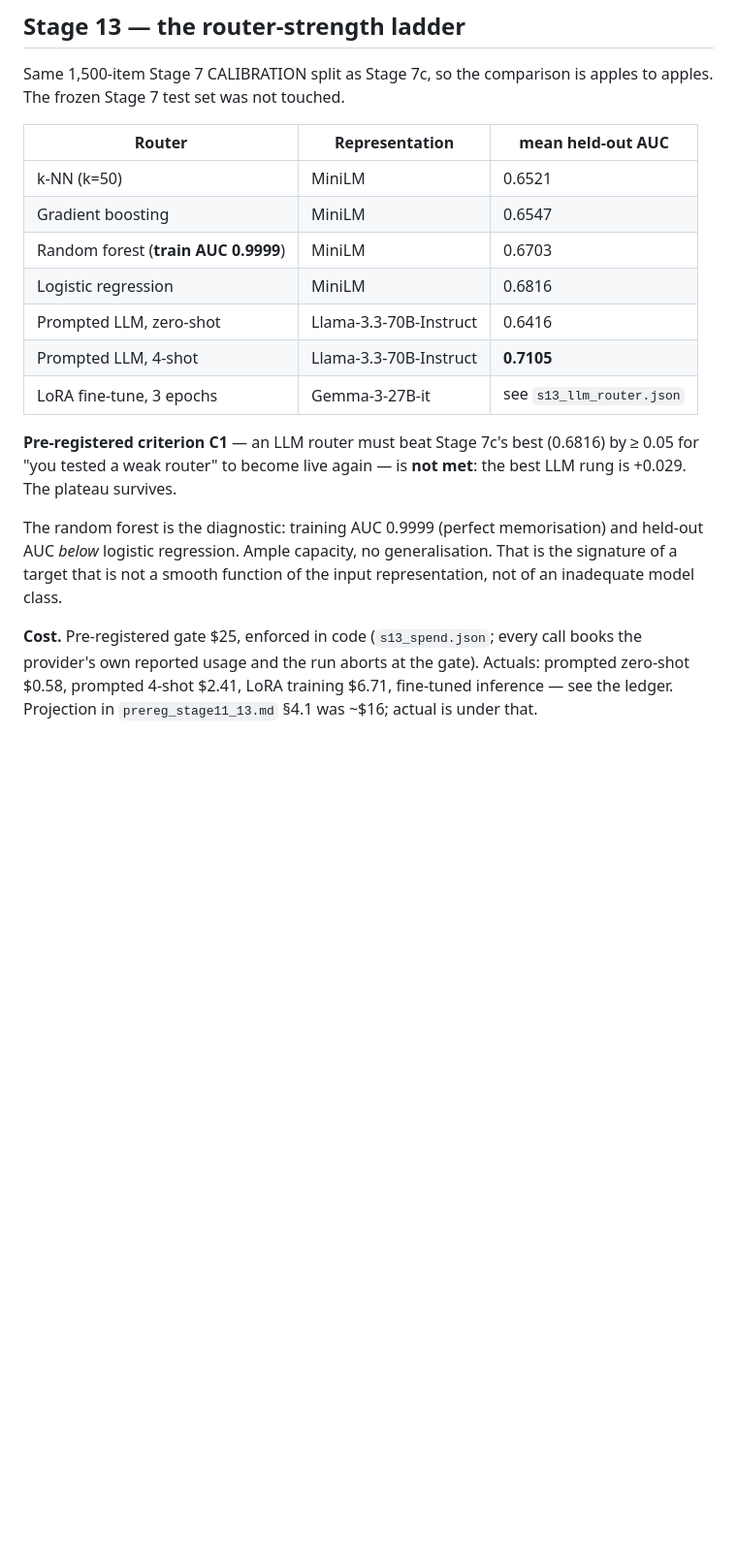
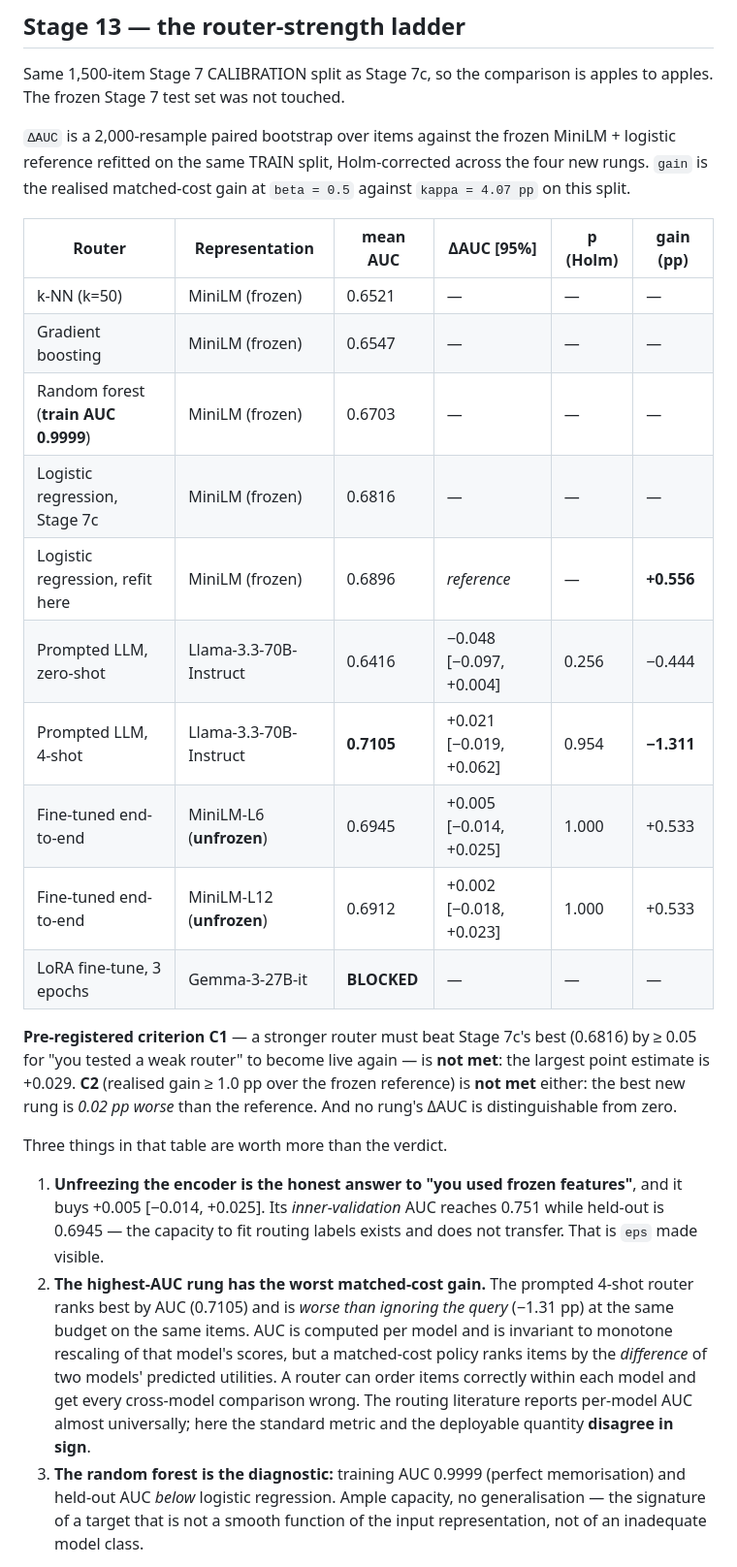
Before and after one commit to nithilan45/EcoLogic, a Markdown page: stage11_13/SUMMARY.md, the part around one of its changes. Shown at 97% size. Drawn GitHub-style; blank space fills up the shorter version.

Commit message:
Update Stage 11-13 summary with the 5-shot replication, encoder rungs and blocked verdict
Co-authored-by: nithilan46 <nithilan46@users.noreply.github.com>

```diff
--- a/stage11_13/SUMMARY.md
+++ b/stage11_13/SUMMARY.md
@@ -196,27 +222,47 @@ reported as unreliable rather than quoted.
 Same 1,500-item Stage 7 CALIBRATION split as Stage 7c, so the comparison is
 apples to apples. The frozen Stage 7 test set was not touched.
 
-| Router | Representation | mean held-out AUC |
-|---|---|---|
-| k-NN (k=50) | MiniLM | 0.6521 |
-| Gradient boosting | MiniLM | 0.6547 |
-| Random forest (**train AUC 0.9999**) | MiniLM | 0.6703 |
-| Logistic regression | MiniLM | 0.6816 |
-| Prompted LLM, zero-shot | Llama-3.3-70B-Instruct | 0.6416 |
-| Prompted LLM, 4-shot | Llama-3.3-70B-Instruct | **0.7105** |
-| LoRA fine-tune, 3 epochs | Gemma-3-27B-it | see `s13_llm_router.json` |
+`ΔAUC` is a 2,000-resample paired bootstrap over items against the frozen
+MiniLM + logistic reference refitted on the same TRAIN split, Holm-corrected
+across the four new rungs. `gain` is the realised matched-cost gain at
+`beta = 0.5` against `kappa = 4.07 pp` on this split.
 
-**Pre-registered criterion C1** — an LLM router must beat Stage 7c's best
+| Router | Representation | mean AUC | ΔAUC [95%] | p (Holm) | gain (pp) |
+|---|---|---|---|---|---|
+| k-NN (k=50) | MiniLM (frozen) | 0.6521 | — | — | — |
+| Gradient boosting | MiniLM (frozen) | 0.6547 | — | — | — |
+| Random forest (**train AUC 0.9999**) | MiniLM (frozen) | 0.6703 | — | — | — |
+| Logistic regression, Stage 7c | MiniLM (frozen) | 0.6816 | — | — | — |
+| Logistic regression, refit here | MiniLM (frozen) | 0.6896 | *reference* | — | **+0.556** |
+| Prompted LLM, zero-shot | Llama-3.3-70B-Instruct | 0.6416 | −0.048 [−0.097, +0.004] | 0.256 | −0.444 |
+| Prompted LLM, 4-shot | Llama-3.3-70B-Instruct | **0.7105** | +0.021 [−0.019, +0.062] | 0.954 | **−1.311** |
+| Fine-tuned end-to-end | MiniLM-L6 (**unfrozen**) | 0.6945 | +0.005 [−0.014, +0.025] | 1.000 | +0.533 |
+| Fine-tuned end-to-end | MiniLM-L12 (**unfrozen**) | 0.6912 | +0.002 [−0.018, +0.023] | 1.000 | +0.533 |
+| LoRA fine-tune, 3 epochs | Gemma-3-27B-it | **BLOCKED** | — | — | — |
+
+**Pre-registered criterion C1** — a stronger router must beat Stage 7c's best
 (0.6816) by ≥ 0.05 for "you tested a weak router" to become live again — is
-**not met**: the best LLM rung is +0.029. The plateau survives.
+**not met**: the largest point estimate is +0.029. **C2** (realised gain ≥ 1.0 pp
+over the frozen reference) is **not met** either: the best new rung is *0.02 pp
+worse* than the reference. And no rung's ΔAUC is distinguishable from zero.
 
-The random forest is the diagnostic: training AUC 0.9999 (perfect memorisation)
-and held-out AUC *below* logistic regression. Ample capacity, no generalisation.
-That is the signature of a target that is not a smooth function of the input
-representation, not of an inadequate model class.
+Three things in that table are worth more than the verdict.
 
-**Cost.** Pre-registered gate $25, enforced in code (`s13_spend.json`; every
-call books the provider's own reported usage and the run aborts at the gate).
-Actuals: prompted zero-shot $0.58, prompted 4-shot $2.41, LoRA training $6.71,
-fine-tuned inference — see the ledger. Projection in `prereg_stage11_13.md` §4.1
-was ~$16; actual is under that.
+1. **Unfreezing the encoder is the honest answer to "you used frozen
+   features"**, and it buys +0.005 [−0.014, +0.025]. Its *inner-validation* AUC
+   reaches 0.751 while held-out is 0.6945 — the capacity to fit routing labels
+   exists and does not transfer. That is `eps` made visible.
+2. **The highest-AUC rung has the worst matched-cost gain.** The prompted 4-shot
+   router ranks best by AUC (0.7105) and is *worse than ignoring the query*
+   (−1.31 pp) at the same budget on the same items. AUC is computed per model
+   and is invariant to monotone rescaling of that model's scores, but a
+   matched-cost policy ranks items by the *difference* of two models' predicted
+   utilities. A router can order items correctly within each model and get every
+   cross-model comparison wrong. The routing literature reports per-model AUC
+   almost universally; here the standard metric and the deployable quantity
+   **disagree in sign**.
+3. **The random forest is the diagnostic:** training AUC 0.9999 (perfect
+   memorisation) and held-out AUC *below* logistic regression. Ample capacity,
+   no generalisation — the signature of a target that is not a smooth function
+   of the input representation, not of an inadequate model class.
+
```
Also changed, not shown: other parts of stage11_13/SUMMARY.md (+60 -14 lines).
